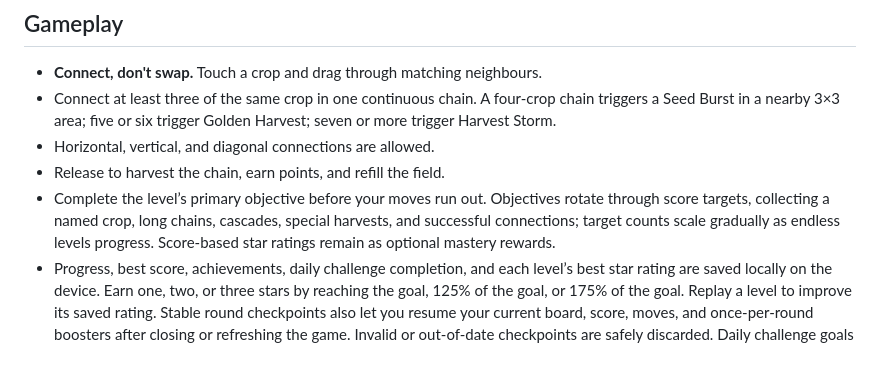
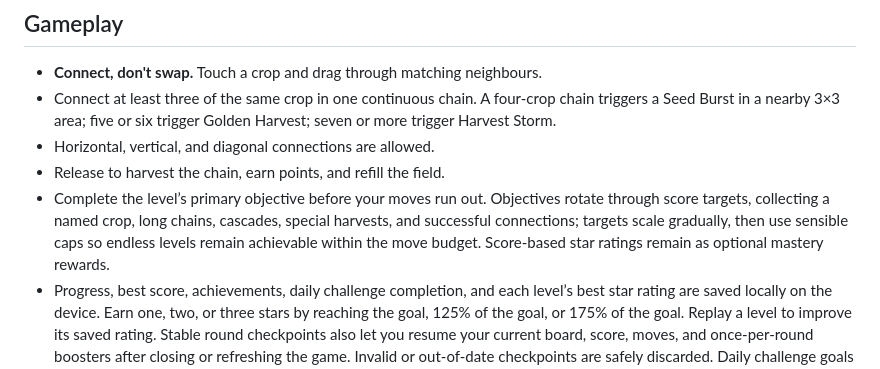
Before and after one commit to tapiwanashemanyonga-gif/Maize-Crush, a Markdown page: README.md, the part around the change. Drawn GitHub-style.

Commit message:
Document endless objective balance

```diff
--- a/README.md
+++ b/README.md
@@ -8,7 +8,7 @@ An original, mobile-friendly HTML5 puzzle game inspired by Zimbabwean crops and
 - Connect at least three of the same crop in one continuous chain. A four-crop chain triggers a Seed Burst in a nearby 3×3 area; five or six trigger Golden Harvest; seven or more trigger Harvest Storm.
 - Horizontal, vertical, and diagonal connections are allowed.
 - Release to harvest the chain, earn points, and refill the field.
-- Complete the level’s primary objective before your moves run out. Objectives rotate through score targets, collecting a named crop, long chains, cascades, special harvests, and successful connections; target counts scale gradually as endless levels progress. Score-based star ratings remain as optional mastery rewards.
+- Complete the level’s primary objective before your moves run out. Objectives rotate through score targets, collecting a named crop, long chains, cascades, special harvests, and successful connections; targets scale gradually, then use sensible caps so endless levels remain achievable within the move budget. Score-based star ratings remain as optional mastery rewards.
 - Progress, best score, achievements, daily challenge completion, and each level’s best star rating are saved locally on the device. Earn one, two, or three stars by reaching the goal, 125% of the goal, or 175% of the goal. Replay a level to improve its saved rating. Stable round checkpoints also let you resume your current board, score, moves, and once-per-round boosters after closing or refreshing the game. Invalid or out-of-date checkpoints are safely discarded. Daily challenge goals change by date and work offline.
 
 Crops: maize, tomatoes, groundnuts, bananas, oranges, and sweet potatoes.
```
